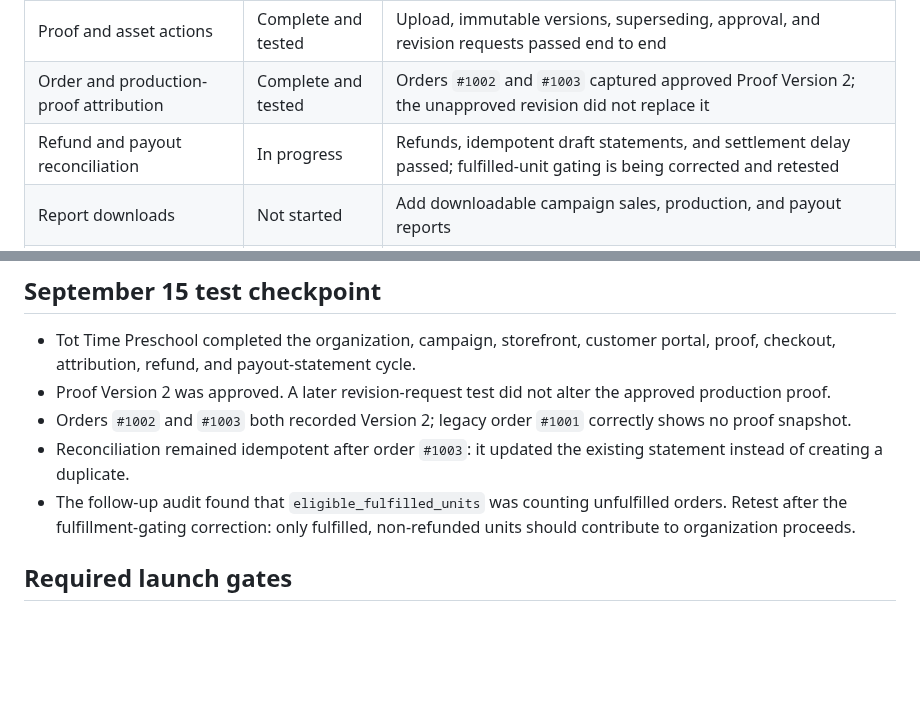
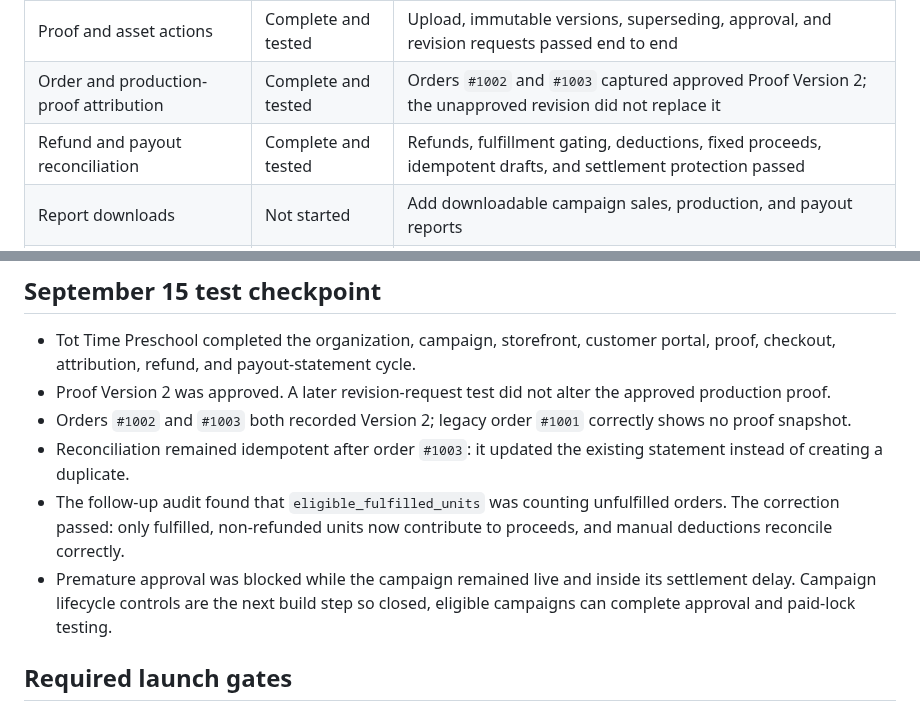
Before and after one commit to ANALOGGIT-624/analog-adventures-adv-brand-portal, a Markdown page: docs/brand-portal-roadmap.md, 2 parts joined by grey strips. Rendered like a GitHub page; blank space fills up the shorter version.

```diff
--- a/docs/brand-portal-roadmap.md
+++ b/docs/brand-portal-roadmap.md
@@ -71,7 +71,7 @@ gantt
 | Customer-account portal                | Complete and tested | Company-authorized contacts see only their store, campaigns, proofs, and statements                      |
 | Proof and asset actions                | Complete and tested | Upload, immutable versions, superseding, approval, and revision requests passed end to end               |
 | Order and production-proof attribution | Complete and tested | Orders `#1002` and `#1003` captured approved Proof Version 2; the unapproved revision did not replace it |
-| Refund and payout reconciliation       | In progress         | Refunds, idempotent draft statements, and settlement delay passed; fulfilled-unit gating is being corrected and retested |
+| Refund and payout reconciliation       | Complete and tested | Refunds, fulfillment gating, deductions, fixed proceeds, idempotent drafts, and settlement protection passed             |
 | Report downloads                       | Not started         | Add downloadable campaign sales, production, and payout reports                                          |
 | Fulfillment routing and exports        | Not started         | Add batch-production and bulk-to-organizer work queues/exports                                           |
 | Bulk/custom quote workflow             | Not started         | Add guided intake, estimates, artwork review, and Shopify draft-order conversion                         |
@@ -89,8 +89,11 @@ gantt
 - Reconciliation remained idempotent after order `#1003`: it updated the
   existing statement instead of creating a duplicate.
 - The follow-up audit found that `eligible_fulfilled_units` was counting
-  unfulfilled orders. Retest after the fulfillment-gating correction: only
-  fulfilled, non-refunded units should contribute to organization proceeds.
+  unfulfilled orders. The correction passed: only fulfilled, non-refunded
+  units now contribute to proceeds, and manual deductions reconcile correctly.
+- Premature approval was blocked while the campaign remained live and inside
+  its settlement delay. Campaign lifecycle controls are the next build step so
+  closed, eligible campaigns can complete approval and paid-lock testing.
 
 ## Required launch gates
 
```
